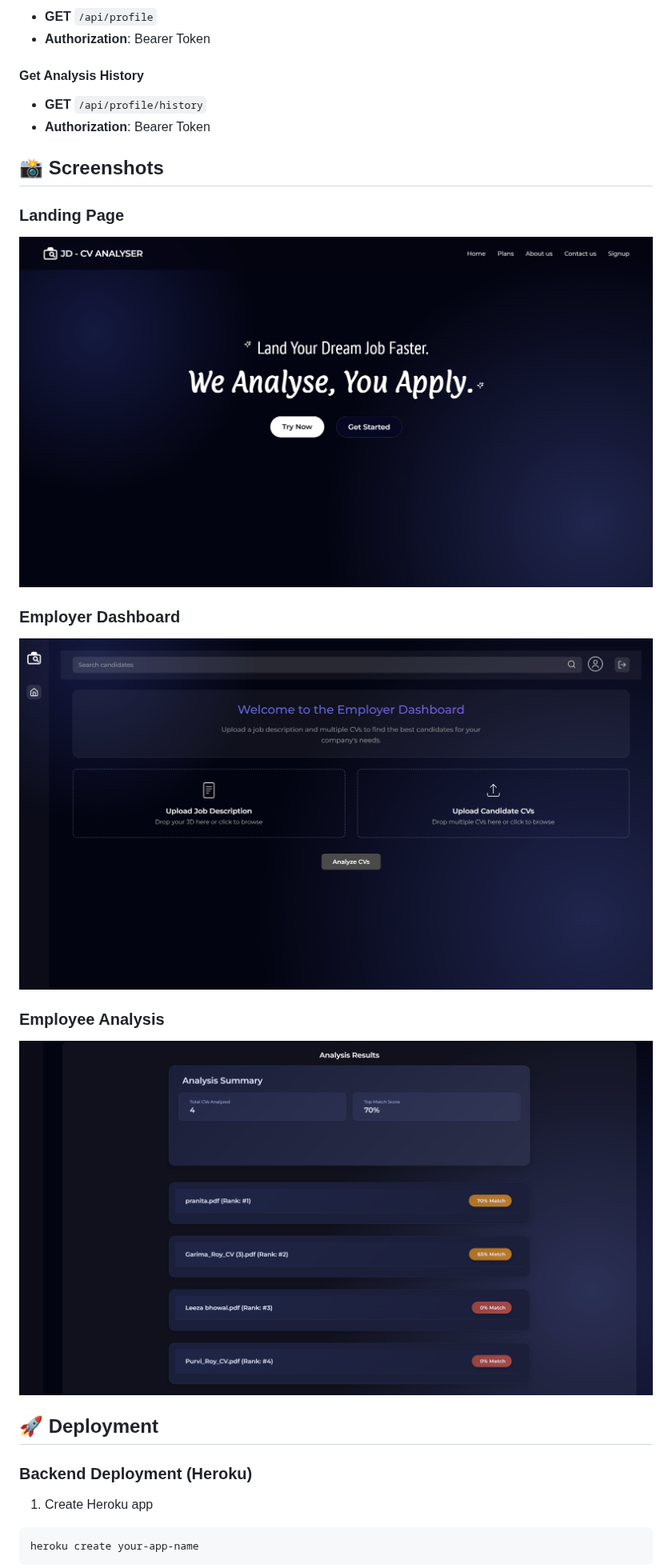
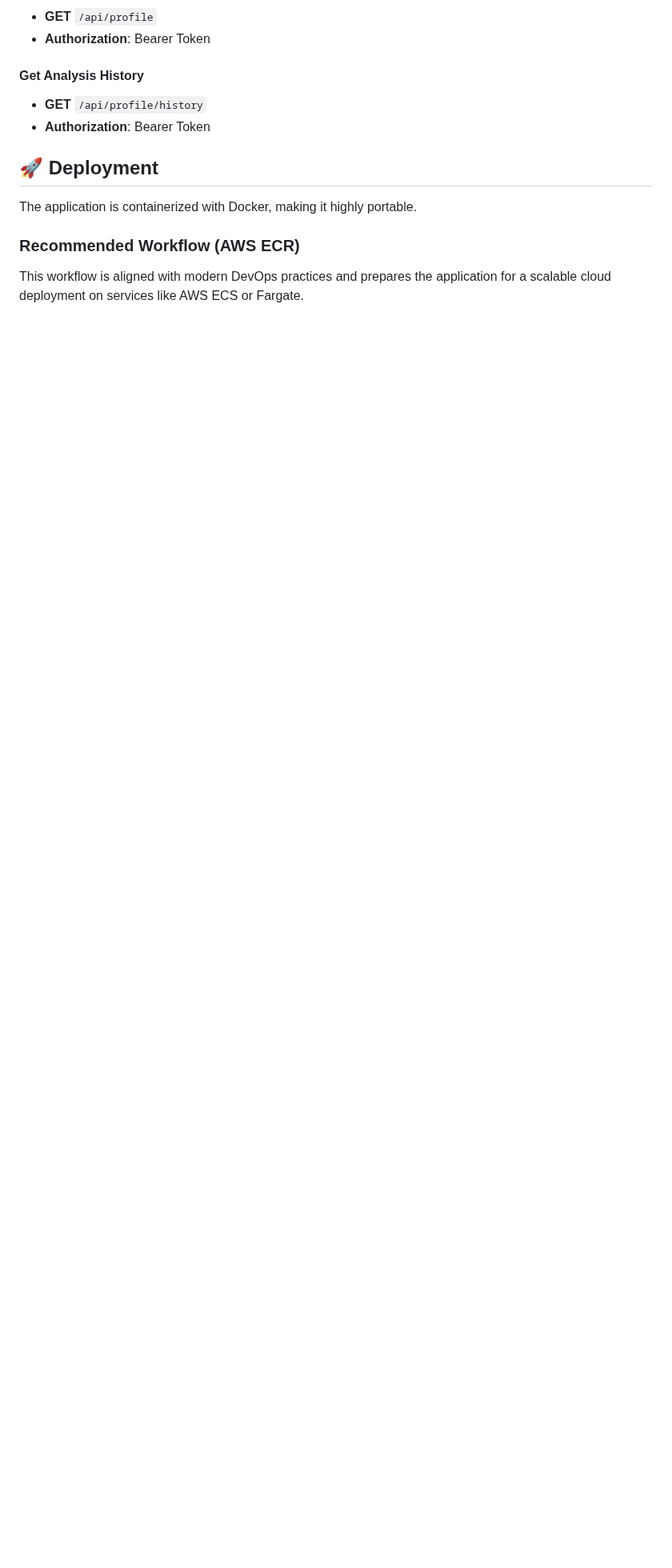
Before and after one commit to Baibhab-Adhikari/ATS-Eureka, a Markdown page: README.md, the part around one of its changes. Shown at 80% size. Drawn GitHub-style; blank space fills up the shorter version.

````diff
--- a/README.md
+++ b/README.md
@@ -169,33 +169,11 @@ candidates: Multiple CV files (PDF/DOCX)
 - **GET** `/api/profile/history`
 - **Authorization**: Bearer Token
 
-## 📸 Screenshots
-
-### Landing Page
-
-![Landing Page](assets/images/landing.png)
-
-<!-- Add your landing page screenshot -->
-
-### Employer Dashboard
-
-![Employer Dashboard](assets/images/employer-dashboard.png)
-
-<!-- Add your employer dashboard screenshot -->
-
-### Employee Analysis
-
-![Employee Analysis](assets/images/employee-analysis.png)
-
-<!-- Add your employee analysis page screenshot -->
-
 ## 🚀 Deployment
 
-### Backend Deployment (Heroku)
+The application is containerized with Docker, making it highly portable.
 
-1. Create Heroku app
+### Recommended Workflow (AWS ECR)
 
-```bash
-heroku create your-app-name
-```
+This workflow is aligned with modern DevOps practices and prepares the application for a scalable cloud deployment on services like AWS ECS or Fargate.
 
````
Also changed, not shown: other parts of README.md (+62 -35 lines).
